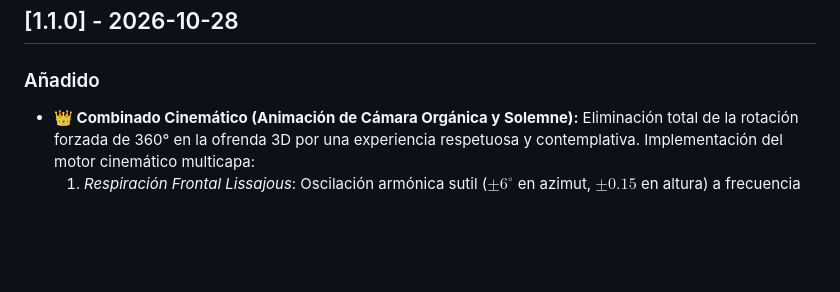
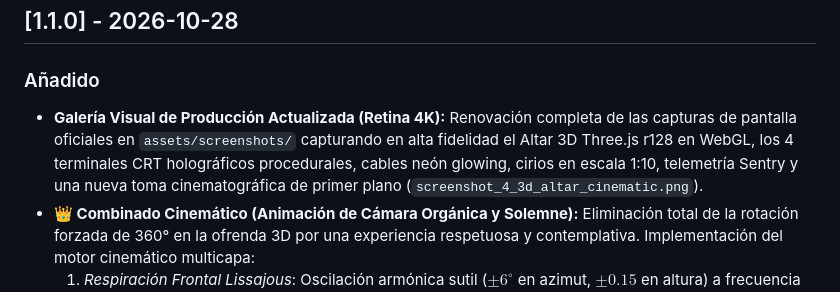
Before and after one commit to FranciscoGrandon/git-seance, a Markdown page: CHANGELOG.md, the part around the change. Drawn GitHub-style; blank space fills up the shorter version.

```diff
--- a/CHANGELOG.md
+++ b/CHANGELOG.md
@@ -8,6 +8,7 @@ y este proyecto se adhiere a Semantic Versioning (`SemVer`).
 ## [1.1.0] - 2026-10-28
 
 ### Añadido
+- **Galería Visual de Producción Actualizada (Retina 4K):** Renovación completa de las capturas de pantalla oficiales en `assets/screenshots/` capturando en alta fidelidad el Altar 3D Three.js r128 en WebGL, los 4 terminales CRT holográficos procedurales, cables neón glowing, cirios en escala 1:10, telemetría Sentry y una nueva toma cinematográfica de primer plano (`screenshot_4_3d_altar_cinematic.png`).
 - **👑 Combinado Cinemático (Animación de Cámara Orgánica y Solemne):** Eliminación total de la rotación forzada de 360° en la ofrenda 3D por una experiencia respetuosa y contemplativa. Implementación del motor cinemático multicapa:
   1. *Respiración Frontal Lissajous*: Oscilación armónica sutil ($\pm 6^\circ$ en azimut, $\pm 0.15$ en altura) a frecuencia ultra-baja (0.0006 rad/ms), manteniendo siempre el altar enfocado frontalmente con porte ceremonial.
   2. *Paralaje Giroscópico Reactivo al Cursor*: Desplazamiento reactivo amortiguado ($X \in [-0.7, 0.7]$, $Y \in [-0.4, 0.4]$, factor lerp 0.04) que sigue suavemente el movimiento del ratón en la ventana.
```
Also changed, not shown: README.md (+4 -1 lines), devto_article.md (+4 -1 lines), assets/screenshots/screenshot_1_ofrenda_quine.png, assets/screenshots/screenshot_2_sentry_tracing.png, assets/screenshots/screenshot_3_terminal_cli.png, assets/screenshots/screenshot_4_3d_altar_cinematic.png (added).
